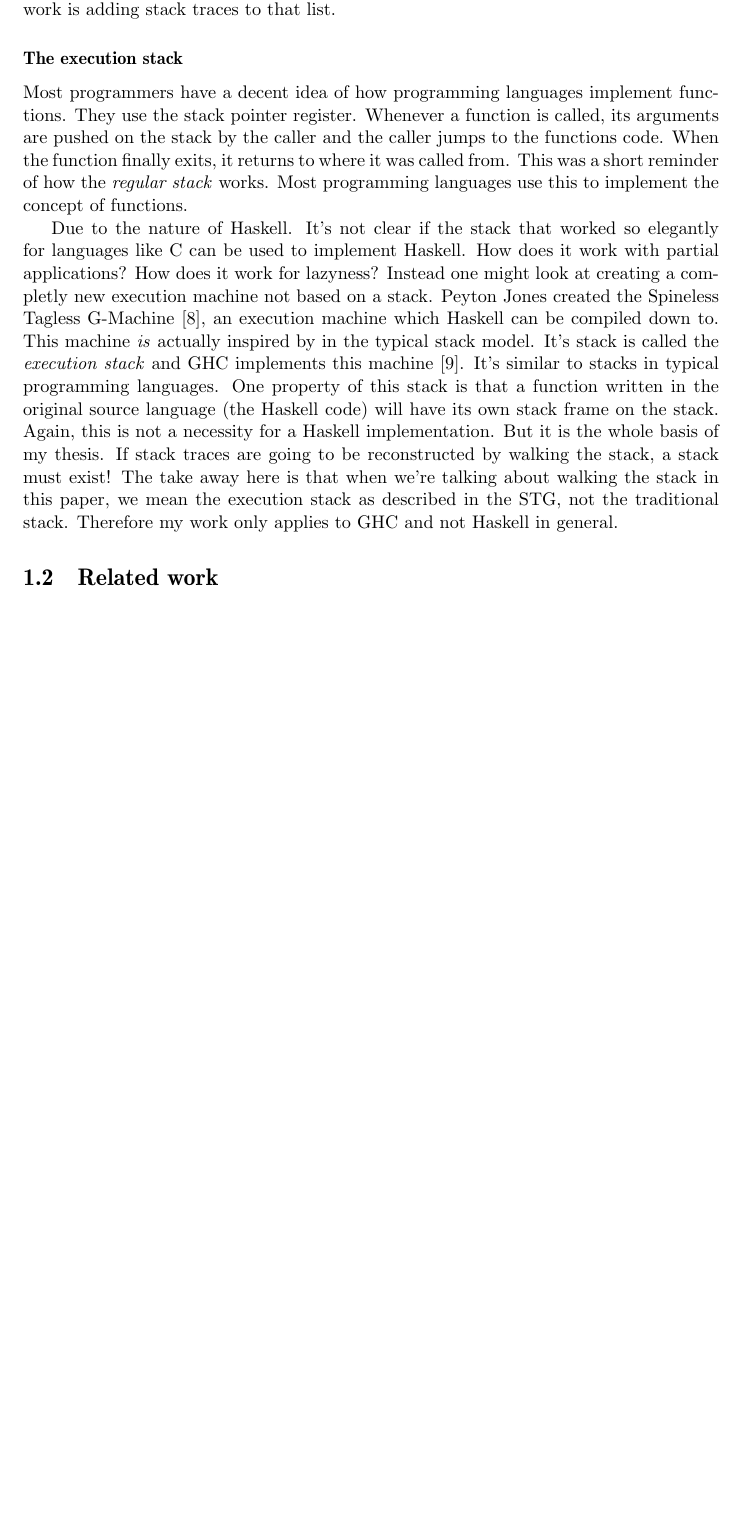
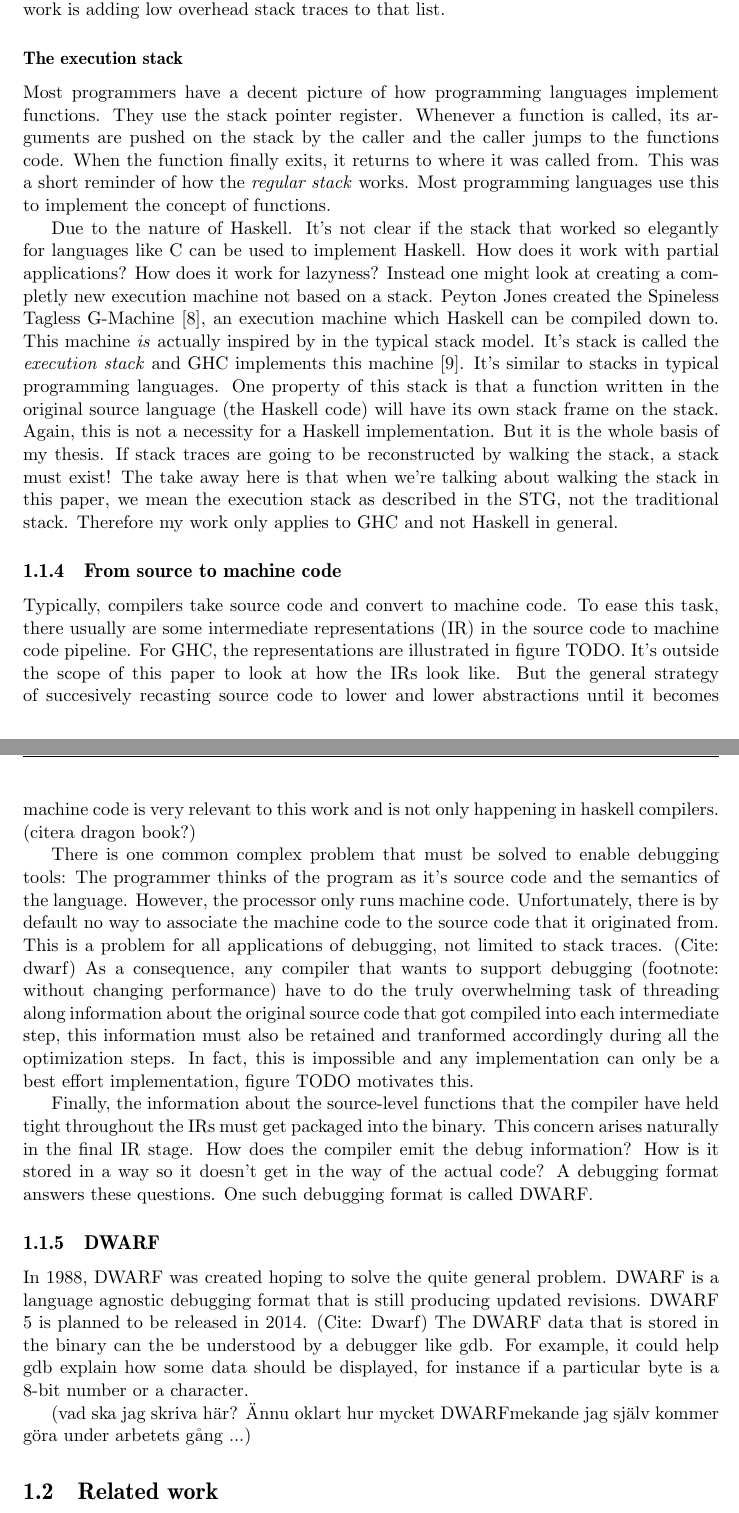
Before and after one commit to Tarrasch/exjobb, a LaTeX thesis (planning/main.tex, which reads planning/include/introduction/background.tex): part of page 6 of 15 before the commit and two parts of pages 6 and 7 of 16 after it, the two joined at a grey line, cut so that both start at the same text, the shorter picture padded with empty space. Compiled offline with pdfLaTeX.

Commit message:
A bit about dwarf and from source to machine code

```diff
--- a/planning/include/introduction/background.tex
+++ b/planning/include/introduction/background.tex
@@ -177,11 +177,11 @@ binary. Here's an invocation of the compiler on the program sample from figure \
 GHC as of today support many features in addition to the Haskell2010
 standard, like parallelism, many optimizations, an llvm backend, profiling
 support and more \cite{ghc_website}. This
-work is adding stack traces to that list.
+work is adding low overhead stack traces to that list.
 
 \subsubsection{The execution stack}
 
-Most programmers have a decent idea of how programming languages implement
+Most programmers have a decent picture of how programming languages implement
 functions. They use the stack pointer register. Whenever a function is called, its
 arguments are pushed on the stack by the caller and the caller jumps to the
 functions code. When the function finally exits, it returns to where it was
@@ -211,10 +211,49 @@ general.
 % TODO: Att det är en länkad lista kanske ska komma senare I nästa del? Eller
 % ska den komma här? Troligen här va? Typ som i Tereis paper
 
-% \subsection{DWARF}
+\subsection{From source to machine code}
 
-% (vad ska jag skriva här? Ännu oklart hur mycket DWARFmekande jag själv kommer
-% göra under arbetets gång ...)
+Typically, compilers take source code and convert to machine code. To ease this
+task, there usually are some intermediate representations (IR) in the source
+code to machine code pipeline.  For GHC, the representations are illustrated in
+figure TODO. It's outside the scope of this paper to look at how the IRs
+look like. But the general strategy of succesively recasting source code to lower and
+lower abstractions until it becomes machine code is very relevant to this work
+and is not only happening in haskell compilers. (citera dragon book?)
+
+There is one common complex problem that must be solved to enable debugging
+tools: The programmer thinks of the program as it's source code and the
+semantics of the language. However, the processor only runs machine code.
+Unfortunately, there is by default no way to associate the machine code to the
+source code that it originated from. This is a problem for all applications of
+debugging, not limited to stack traces. (Cite: dwarf) As a consequence, any
+compiler that wants to support debugging (footnote: without changing
+performance) have to do the truly overwhelming task of threading along
+information about the original source code that got compiled into each
+intermediate step, this information must also be retained and tranformed
+accordingly during all the optimization steps. In fact, this is impossible and
+any implementation can only be a best effort implementation, figure TODO
+motivates this.
+
+Finally, the information  about the source-level functions that the compiler
+have held tight throughout the IRs must get packaged into the binary. This
+concern arises naturally in the final IR stage.  How does the compiler emit the
+debug information? How is it stored in a way so it doesn't get in the way of the
+actual code?  A debugging format answers these questions. One such debugging
+format is called DWARF.
+
+\subsection{DWARF}
+
+In 1988, DWARF was created hoping to solve the quite general problem. DWARF is
+a language agnostic debugging format that is still producing updated revisions.
+DWARF 5 is planned to be released in 2014. (Cite: Dwarf) The DWARF data that is
+stored in the binary can the be understood by a debugger like gdb. For example,
+it could help gdb explain how some data should be displayed, for instance if a
+particular byte is a 8-bit number or a character. % TODO fortsätt skriv!
+
+
+(vad ska jag skriva här? Ännu oklart hur mycket DWARFmekande jag själv kommer
+göra under arbetets gång ...)
 
 % Skriva om varför debugging är svårt? Inspiration från DWARF-summarien
 % Sedan vidare skriva om peters work, hans "causality" och sånt samt att allt
```
